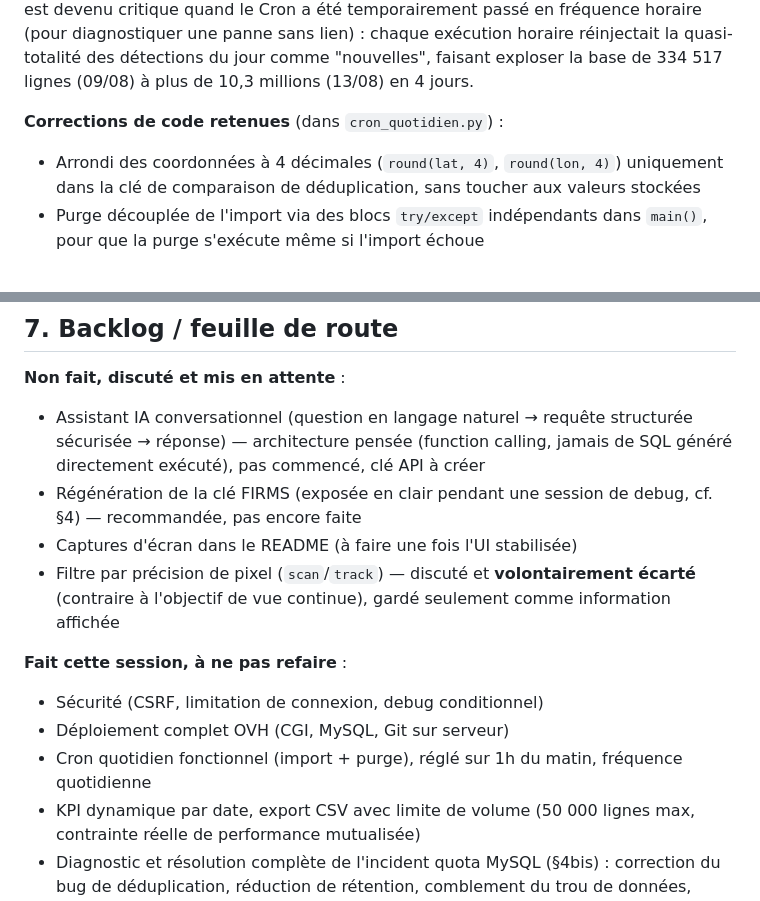
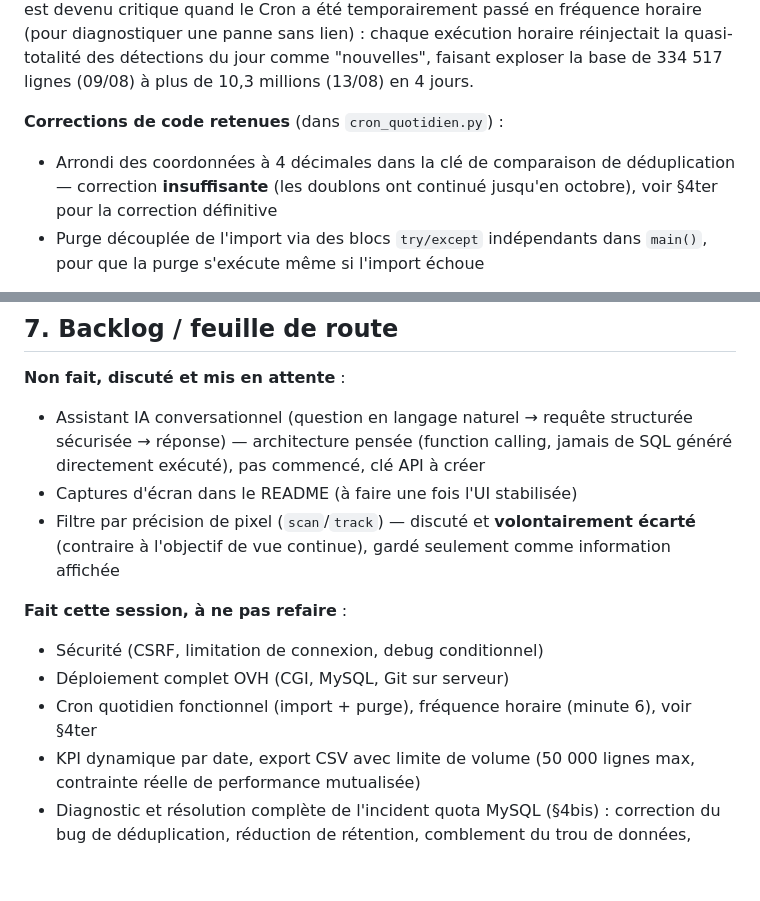
Before and after one commit to raphael25200/tracker-thermique, a Markdown page: PROJECT.md, 2 parts joined by grey strips. Drawn GitHub-style; blank space fills up the shorter version.

```diff
--- a/PROJECT.md
+++ b/PROJECT.md
@@ -44,7 +44,7 @@ Suivre les détections thermiques satellite (NASA FIRMS/VIIRS) dans le monde, av
 
 **Corrections de code retenues** (dans `cron_quotidien.py`) :
 
-- Arrondi des coordonnées à 4 décimales (`round(lat, 4)`, `round(lon, 4)`) uniquement dans la clé de comparaison de déduplication, sans toucher aux valeurs stockées
+- Arrondi des coordonnées à 4 décimales dans la clé de comparaison de déduplication — correction **insuffisante** (les doublons ont continué jusqu'en octobre), voir §4ter pour la correction définitive
 - Purge découplée de l'import via des blocs `try/except` indépendants dans `main()`, pour que la purge s'exécute même si l'import échoue
 
 **Fenêtre de rétention réduite** : 180 → **60 jours** (voir aussi §5). Avec un volume réel mesuré autour de 25-70k lignes/jour (donnée assainie), 60 jours représente un budget large sous le quota de 2 Go, avec marge pour la variabilité saisonnière.
@@ -86,7 +96,6 @@ Détections thermiques ≠ incendies confirmés. Peuvent être : feux de forêt,
 **Non fait, discuté et mis en attente** :
 
 - Assistant IA conversationnel (question en langage naturel → requête structurée sécurisée → réponse) — architecture pensée (function calling, jamais de SQL généré directement exécuté), pas commencé, clé API à créer
-- Régénération de la clé FIRMS (exposée en clair pendant une session de debug, cf. §4) — recommandée, pas encore faite
 - Captures d'écran dans le README (à faire une fois l'UI stabilisée)
 - Filtre par précision de pixel (`scan`/`track`) — discuté et **volontairement écarté** (contraire à l'objectif de vue continue), gardé seulement comme information affichée
 
@@ -94,7 +103,7 @@ Détections thermiques ≠ incendies confirmés. Peuvent être : feux de forêt,
 
 - Sécurité (CSRF, limitation de connexion, debug conditionnel)
 - Déploiement complet OVH (CGI, MySQL, Git sur serveur)
-- Cron quotidien fonctionnel (import + purge), réglé sur 1h du matin, fréquence quotidienne
+- Cron quotidien fonctionnel (import + purge), fréquence horaire (minute 6), voir §4ter
 - KPI dynamique par date, export CSV avec limite de volume (50 000 lignes max, contrainte réelle de performance mutualisée)
 - Diagnostic et résolution complète de l'incident quota MySQL (§4bis) : correction du bug de déduplication, réduction de rétention, comblement du trou de données, nettoyage des quasi-doublons introduits pendant le comblement
 
```
Also changed, not shown: other parts of PROJECT.md (+21 -1 lines).
